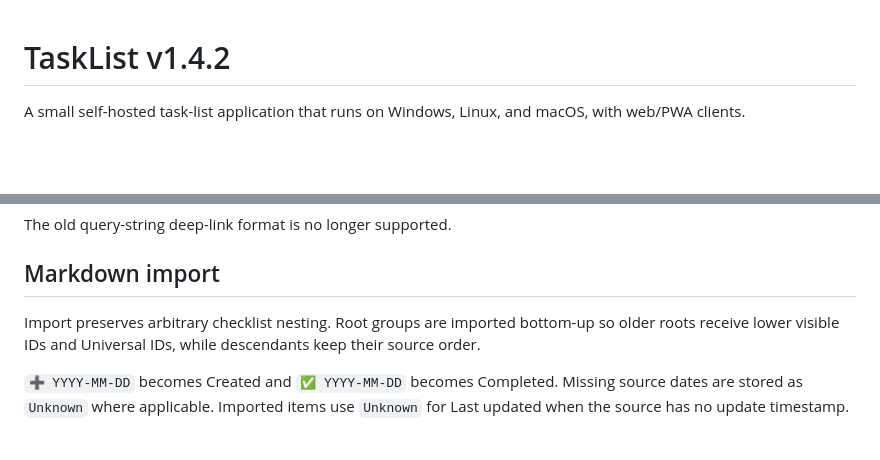
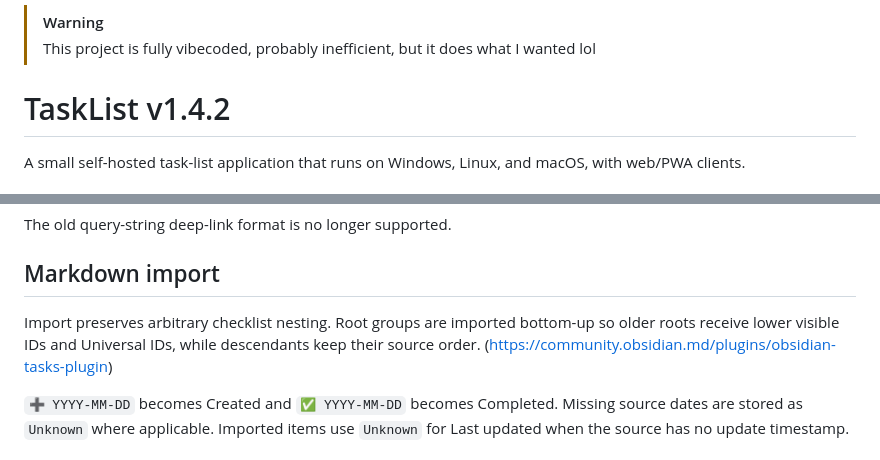
Before and after one commit to RotatingWires/task-list, a Markdown page: README.md, 2 parts joined by grey strips. Rendered like a GitHub page; blank space fills up the shorter version.

Commit message:
slop warning

```diff
--- a/README.md
+++ b/README.md
@@ -1,3 +1,6 @@
+> [!WARNING]
+> This project is fully vibecoded, probably inefficient, but it does what I wanted lol
+
 # TaskList v1.4.2
 
 A small self-hosted task-list application that runs on Windows, Linux, and macOS, with web/PWA clients.
@@ -71,7 +74,7 @@ The old query-string deep-link format is no longer supported.
 
 ## Markdown import
 
-Import preserves arbitrary checklist nesting. Root groups are imported bottom-up so older roots receive lower visible IDs and Universal IDs, while descendants keep their source order.
+Import preserves arbitrary checklist nesting. Root groups are imported bottom-up so older roots receive lower visible IDs and Universal IDs, while descendants keep their source order. (https://community.obsidian.md/plugins/obsidian-tasks-plugin)
 
 `➕ YYYY-MM-DD` becomes Created and `✅ YYYY-MM-DD` becomes Completed. Missing source dates are stored as `Unknown` where applicable. Imported items use `Unknown` for Last updated when the source has no update timestamp.
 
```
